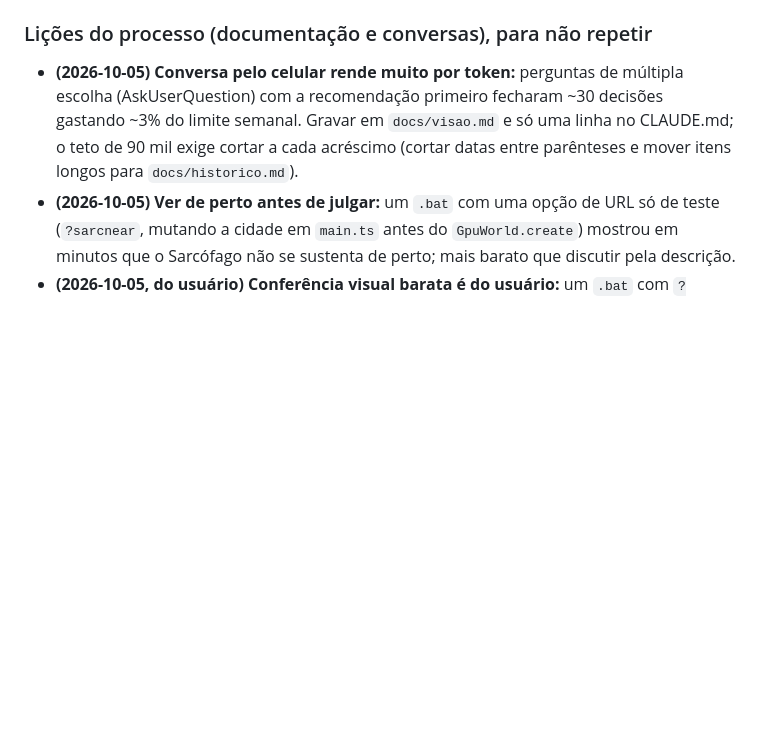
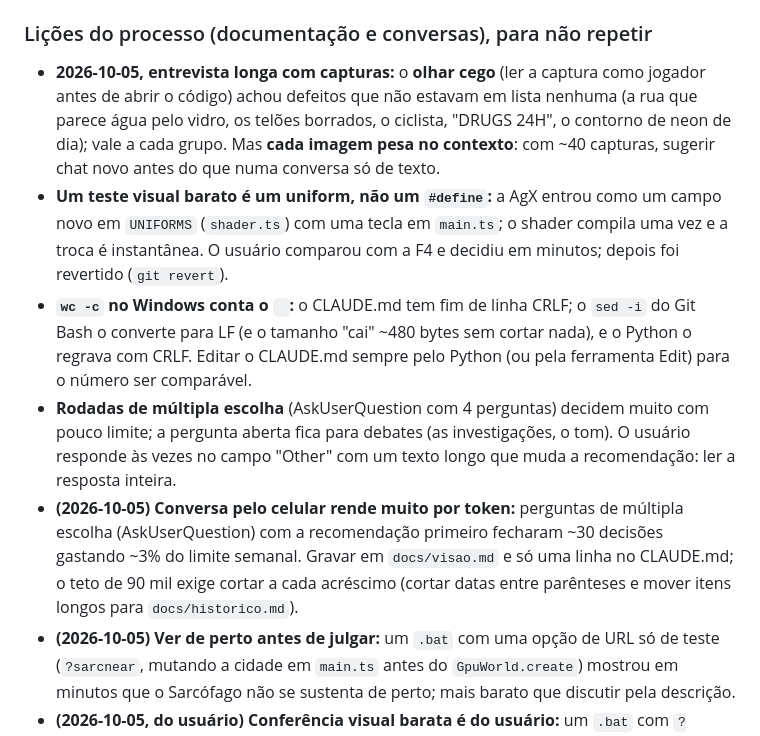
Before and after one commit to FoxTheWolf/Prototype-City, a Markdown page: docs/licoes.md, the part around the change. Drawn GitHub-style; blank space fills up the shorter version.

Commit message:
Lições do processo (entrevista com capturas); o jogador é só mais um
Co-Authored-By: Claude Opus 5.5 <noreply@anthropic.com>

```diff
--- a/docs/licoes.md
+++ b/docs/licoes.md
@@ -11,6 +11,12 @@
 - **(13.10d2) Céu real:** testar a astronomia no Node contra os exemplos resolvidos do Meeus (12.a tempo sideral, 25.a sol, 47.a lua) e um evento conhecido (o eclipse lunar de 2008-02-21); a conta de girar o raio para o equador é replicada no teste e conferida com Vega, Polaris e Sírius. No jogo, conferir projetando cada estrela na tela pela câmera e lendo o `gpuText` naquela célula.
 
 ### Lições do processo (documentação e conversas), para não repetir
+
+- **2026-10-05, entrevista longa com capturas:** o **olhar cego** (ler a captura como jogador antes de abrir o código) achou defeitos que não estavam em lista nenhuma (a rua que parece água pelo vidro, os telões borrados, o ciclista, "DRUGS 24H", o contorno de neon de dia); vale a cada grupo. Mas **cada imagem pesa no contexto**: com ~40 capturas, sugerir chat novo antes do que numa conversa só de texto.
+- **Um teste visual barato é um uniform, não um `#define`:** a AgX entrou como um campo novo em `UNIFORMS` (`shader.ts`) com uma tecla em `main.ts`; o shader compila uma vez e a troca é instantânea. O usuário comparou com a F4 e decidiu em minutos; depois foi revertido (`git revert`).
+- **`wc -c` no Windows conta o `
+`:** o CLAUDE.md tem fim de linha CRLF; o `sed -i` do Git Bash o converte para LF (e o tamanho "cai" ~480 bytes sem cortar nada), e o Python o regrava com CRLF. Editar o CLAUDE.md sempre pelo Python (ou pela ferramenta Edit) para o número ser comparável.
+- **Rodadas de múltipla escolha** (AskUserQuestion com 4 perguntas) decidem muito com pouco limite; a pergunta aberta fica para debates (as investigações, o tom). O usuário responde às vezes no campo "Other" com um texto longo que muda a recomendação: ler a resposta inteira.
 - **(2026-10-05) Conversa pelo celular rende muito por token:** perguntas de múltipla escolha (AskUserQuestion) com a recomendação primeiro fecharam ~30 decisões gastando ~3% do limite semanal. Gravar em `docs/visao.md` e só uma linha no CLAUDE.md; o teto de 90 mil exige cortar a cada acréscimo (cortar datas entre parênteses e mover itens longos para `docs/historico.md`).
 - **(2026-10-05) Ver de perto antes de julgar:** um `.bat` com uma opção de URL só de teste (`?sarcnear`, mutando a cidade em `main.ts` antes do `GpuWorld.create`) mostrou em minutos que o Sarcófago não se sustenta de perto; mais barato que discutir pela descrição.
 - **(2026-10-05, do usuário) Conferência visual barata é do usuário:** um `.bat` com `?at=`/`seed=` (como `jogar-eclipse-*.bat`) e o que olhar; o navegador do painel só para depurar o shader. As contas (eclipse, posições) se conferem no Node pelas funções de `sim/clock.ts`.
```
Also changed, not shown: docs/visao.md (+4 -0 lines).
